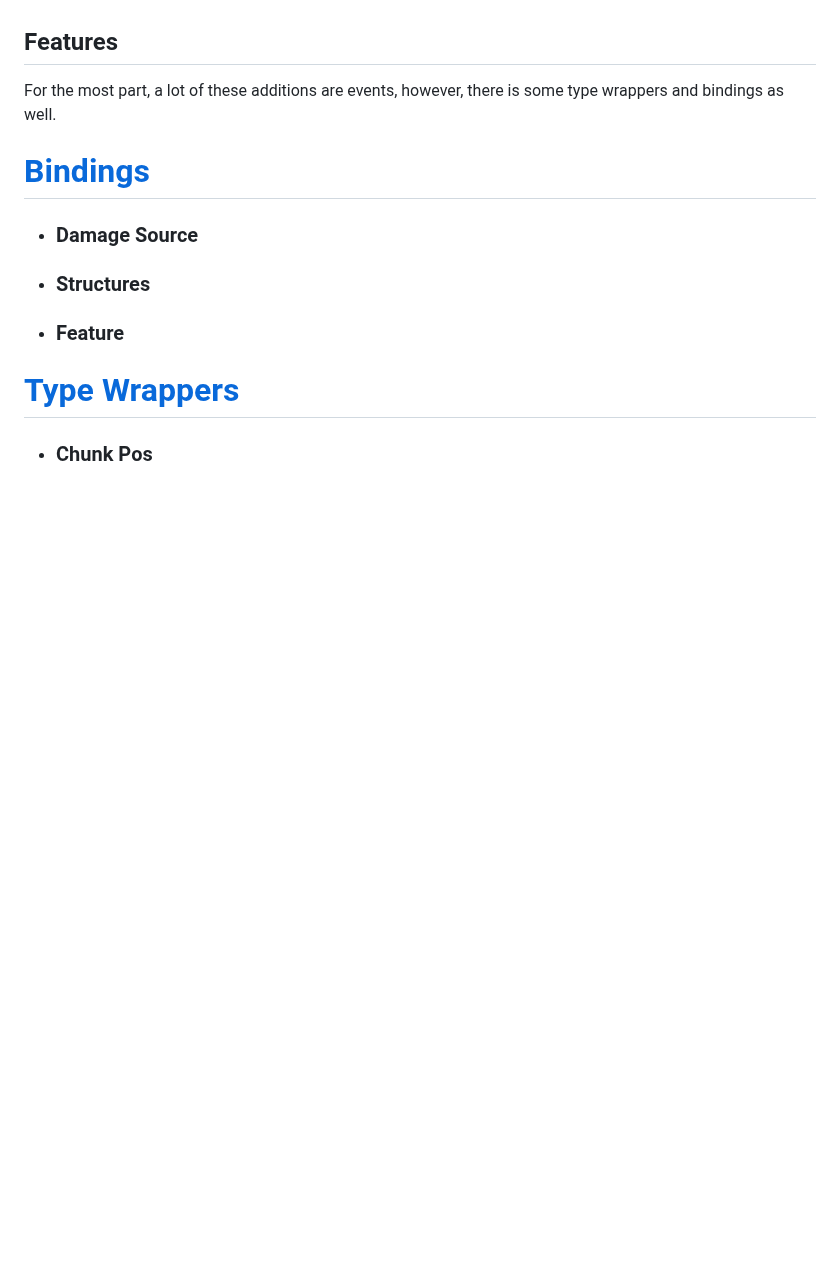
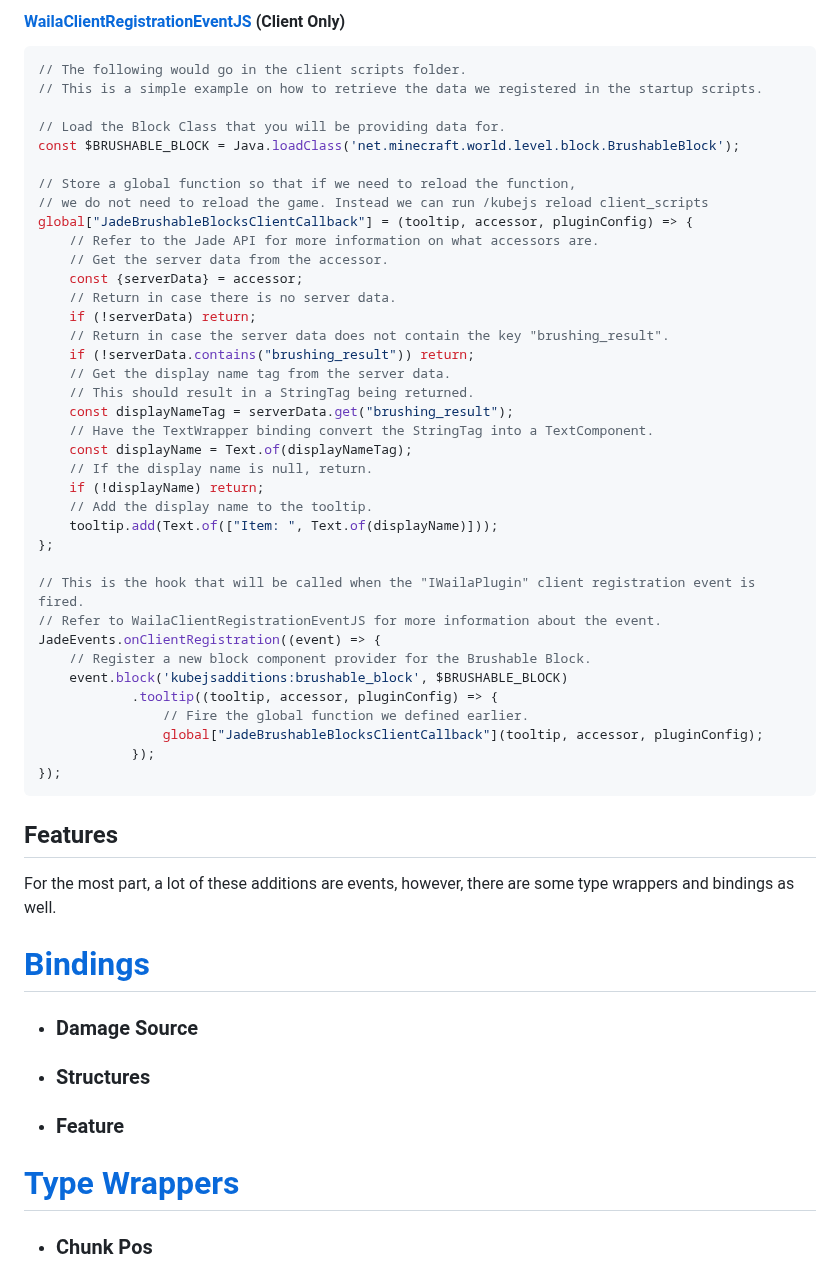
Before and after one commit to Hunter19823/kubejsadditions, a Markdown page: README.md, the part around one of its changes. GitHub-like rendering; blank space fills up the shorter version.

````diff
--- a/README.md
+++ b/README.md
@@ -9,7 +61,48 @@ or just take too long as a PR to get merged.
+#### [WailaClientRegistrationEventJS](https://github.com/Hunter19823/kubejsadditions/blob/1.20.1/common/src/main/java/pie/ilikepiefoo/compat/jade/WailaClientRegistrationEventJS.java) (Client Only)
+
+```js
+// The following would go in the client scripts folder.
+// This is a simple example on how to retrieve the data we registered in the startup scripts.
+
+// Load the Block Class that you will be providing data for.
+const $BRUSHABLE_BLOCK = Java.loadClass('net.minecraft.world.level.block.BrushableBlock');
+
+// Store a global function so that if we need to reload the function,
+// we do not need to reload the game. Instead we can run /kubejs reload client_scripts
+global["JadeBrushableBlocksClientCallback"] = (tooltip, accessor, pluginConfig) => {
+    // Refer to the Jade API for more information on what accessors are.
+    // Get the server data from the accessor.
+    const {serverData} = accessor;
+    // Return in case there is no server data.
+    if (!serverData) return;
+    // Return in case the server data does not contain the key "brushing_result".
+    if (!serverData.contains("brushing_result")) return;
+    // Get the display name tag from the server data.
+    // This should result in a StringTag being returned.
+    const displayNameTag = serverData.get("brushing_result");
+    // Have the TextWrapper binding convert the StringTag into a TextComponent.
+    const displayName = Text.of(displayNameTag);
+    // If the display name is null, return.
+    if (!displayName) return;
+    // Add the display name to the tooltip.
+    tooltip.add(Text.of(["Item: ", Text.of(displayName)]));
+};
+
+// This is the hook that will be called when the "IWailaPlugin" client registration event is fired.
+// Refer to WailaClientRegistrationEventJS for more information about the event.
+JadeEvents.onClientRegistration((event) => {
+    // Register a new block component provider for the Brushable Block.
+    event.block('kubejsadditions:brushable_block', $BRUSHABLE_BLOCK)
+            .tooltip((tooltip, accessor, pluginConfig) => {
+                // Fire the global function we defined earlier.
+                global["JadeBrushableBlocksClientCallback"](tooltip, accessor, pluginConfig);
+            });
+});
+```
+
 ## Features
 
-For the most part, a lot of these additions are events, however, there is some type wrappers
-and bindings as well.
+For the most part, a lot of these additions are events, however, there are some type wrappers and bindings as well.
 
 # [Bindings](https://github.com/Hunter19823/kubejsadditions/blob/1.19.2/common/src/main/java/pie/ilikepiefoo/AdditionsPlugin.javaL29)
 
````
Also changed, not shown: other parts of README.md (+52 -0 lines).
